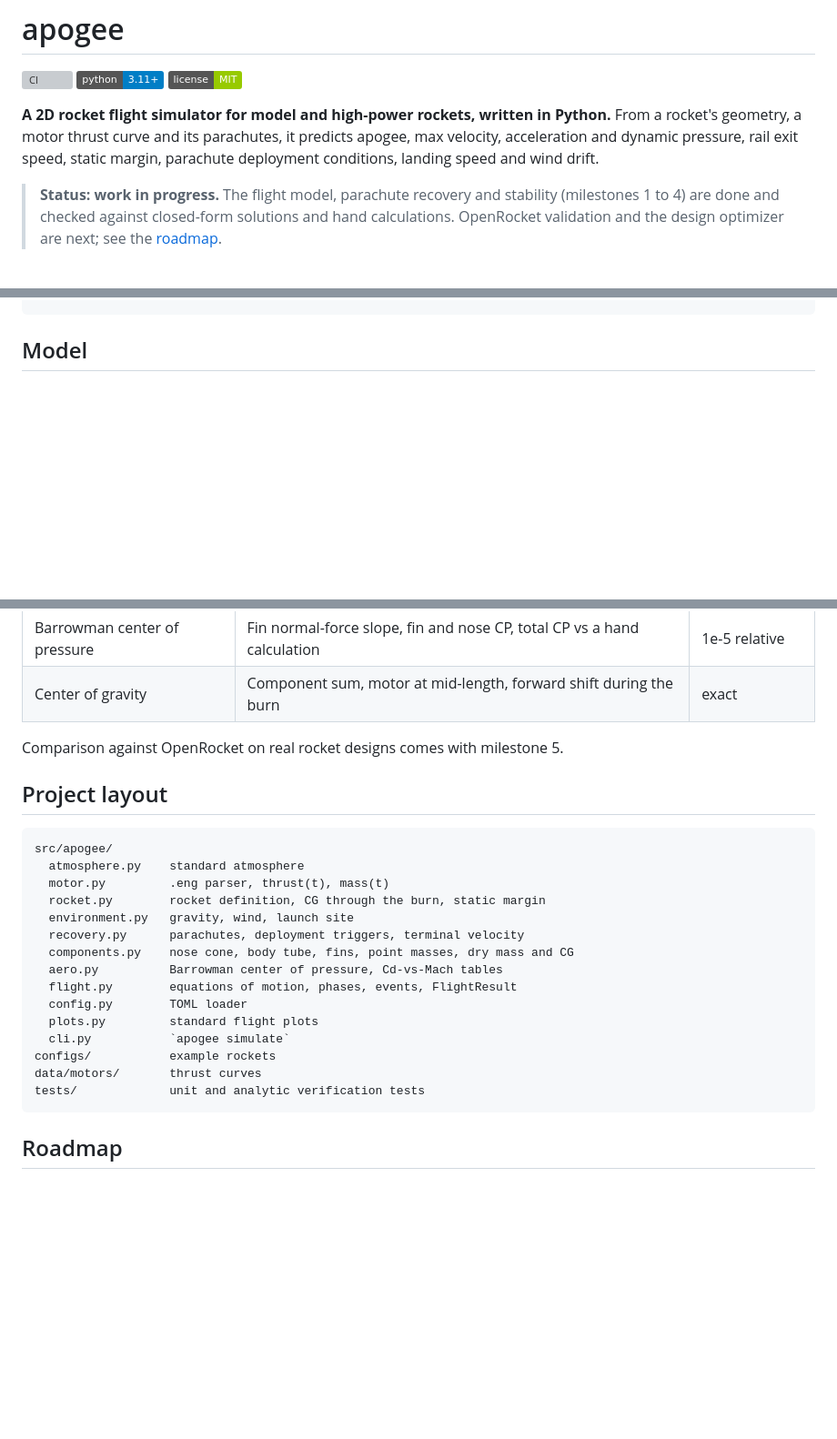
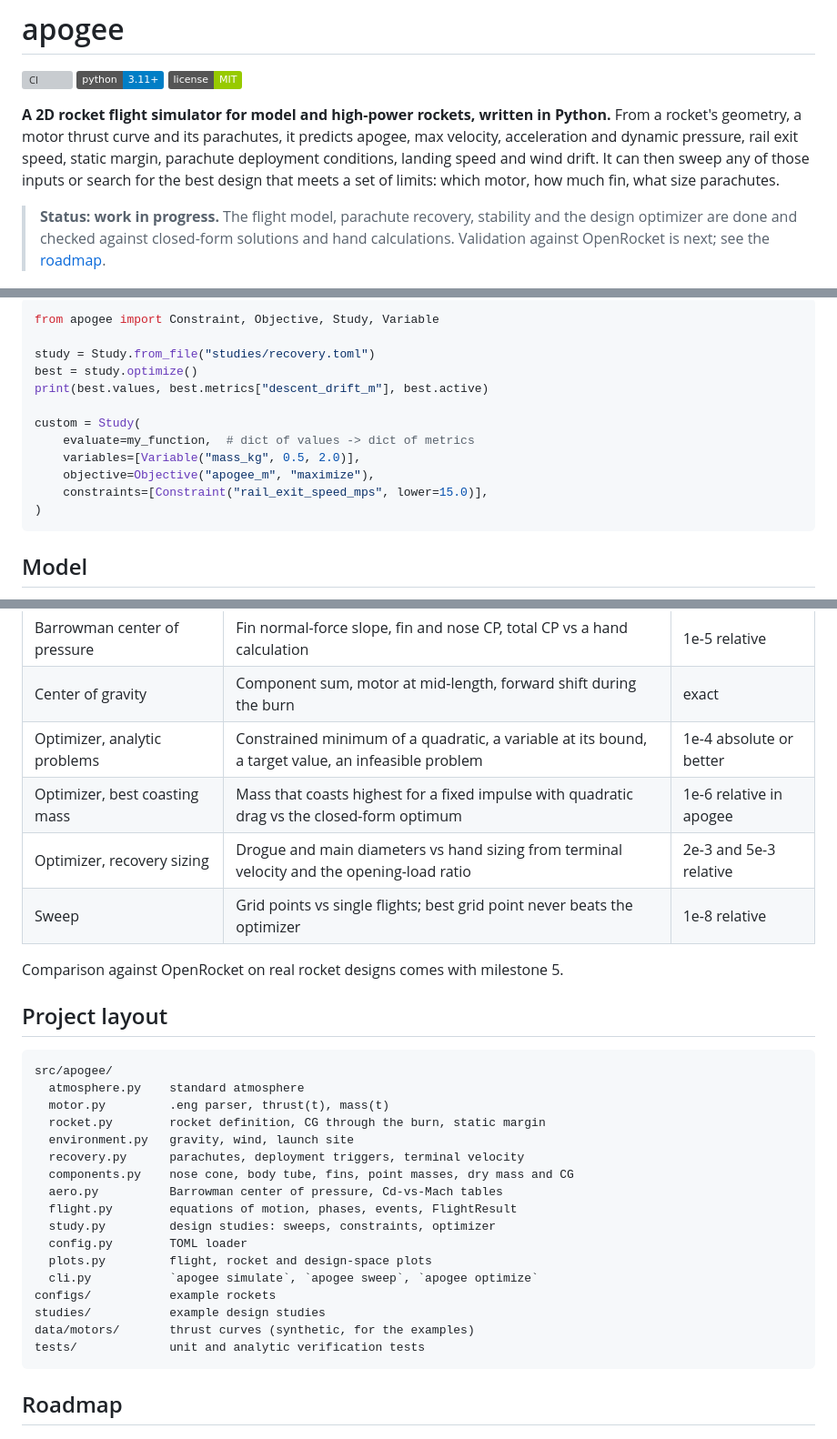
Before and after one commit to aroni06/rocket-project, a Markdown page: README.md, 3 parts joined by grey strips. Shown at 91% size. Drawn GitHub-style; badges without logos; blank space fills up the shorter version; grey boxes are pictures that could not be loaded.

````diff
--- a/README.md
+++ b/README.md
@@ -7,11 +7,12 @@
 **A 2D rocket flight simulator for model and high-power rockets, written in Python.** From a
 rocket's geometry, a motor thrust curve and its parachutes, it predicts apogee, max velocity,
 acceleration and dynamic pressure, rail exit speed, static margin, parachute deployment
-conditions, landing speed and wind drift.
+conditions, landing speed and wind drift. It can then sweep any of those inputs or search for the
+best design that meets a set of limits: which motor, how much fin, what size parachutes.
 
-> **Status: work in progress.** The flight model, parachute recovery and stability (milestones
-> 1 to 4) are done and checked against closed-form solutions and hand calculations. OpenRocket
-> validation and the design optimizer are next; see the [roadmap](#roadmap).
+> **Status: work in progress.** The flight model, parachute recovery, stability and the design
+> optimizer are done and checked against closed-form solutions and hand calculations.
+> Validation against OpenRocket is next; see the [roadmap](#roadmap).
 
 ![Side view of the example rocket with CG and CP](docs/images/example_rocket.png)
 
@@ -76,3 +174,16 @@ print(result.static_margin_at("rail_exit"), cfg.rocket.center_of_pressure.positi
+```python
+from apogee import Constraint, Objective, Study, Variable
+
+study = Study.from_file("studies/recovery.toml")
+best = study.optimize()
+print(best.values, best.metrics["descent_drift_m"], best.active)
+
+custom = Study(
+    evaluate=my_function,  # dict of values -> dict of metrics
+    variables=[Variable("mass_kg", 0.5, 2.0)],
+    objective=Objective("apogee_m", "maximize"),
+    constraints=[Constraint("rail_exit_speed_mps", lower=15.0)],
+)
 ```
 
 ## Model
@@ -139,6 +256,10 @@ closed-form answer:
 | Descent in wind | Horizontal speed under canopy settles at wind speed | 1e-3 relative |
 | Barrowman center of pressure | Fin normal-force slope, fin and nose CP, total CP vs a hand calculation | 1e-5 relative |
 | Center of gravity | Component sum, motor at mid-length, forward shift during the burn | exact |
+| Optimizer, analytic problems | Constrained minimum of a quadratic, a variable at its bound, a target value, an infeasible problem | 1e-4 absolute or better |
+| Optimizer, best coasting mass | Mass that coasts highest for a fixed impulse with quadratic drag vs the closed-form optimum | 1e-6 relative in apogee |
+| Optimizer, recovery sizing | Drogue and main diameters vs hand sizing from terminal velocity and the opening-load ratio | 2e-3 and 5e-3 relative |
+| Sweep | Grid points vs single flights; best grid point never beats the optimizer | 1e-8 relative |
 
 Comparison against OpenRocket on real rocket designs comes with milestone 5.
 
@@ -154,11 +275,13 @@ src/apogee/
   components.py    nose cone, body tube, fins, point masses, dry mass and CG
   aero.py          Barrowman center of pressure, Cd-vs-Mach tables
   flight.py        equations of motion, phases, events, FlightResult
+  study.py         design studies: sweeps, constraints, optimizer
   config.py        TOML loader
-  plots.py         standard flight plots
-  cli.py           `apogee simulate`
+  plots.py         flight, rocket and design-space plots
+  cli.py           `apogee simulate`, `apogee sweep`, `apogee optimize`
 configs/           example rockets
-data/motors/       thrust curves
+studies/           example design studies
+data/motors/       thrust curves (synthetic, for the examples)
 tests/             unit and analytic verification tests
 ```
 
````
Also changed, not shown: other parts of README.md (+109 -6 lines), docs/images/example_flight.png, docs/images/example_rocket.png, docs/images/example_trajectory.png, docs/images/study_motor_and_fins.png (added), docs/images/study_recovery.png (added).
